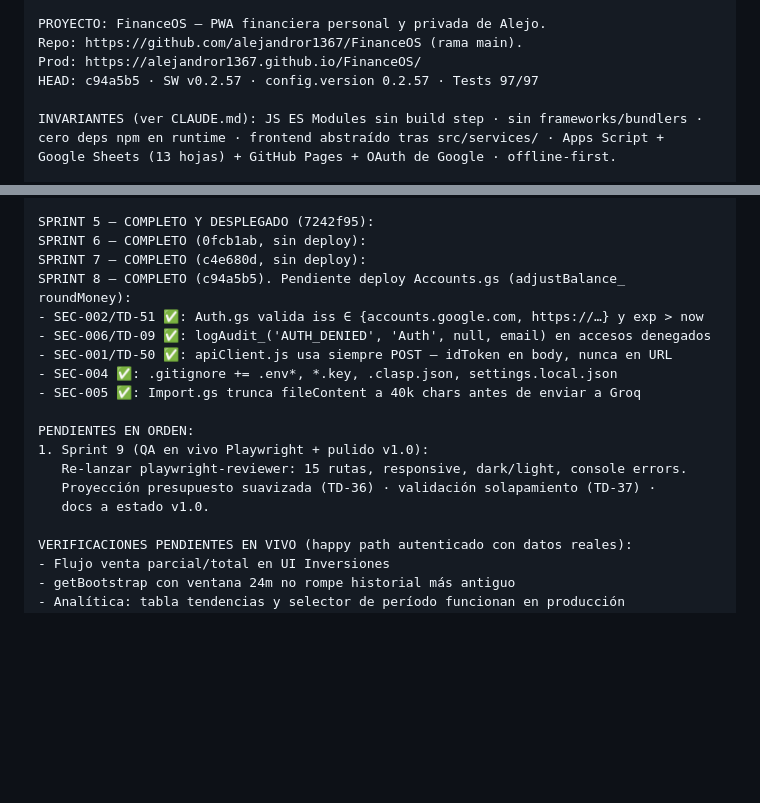
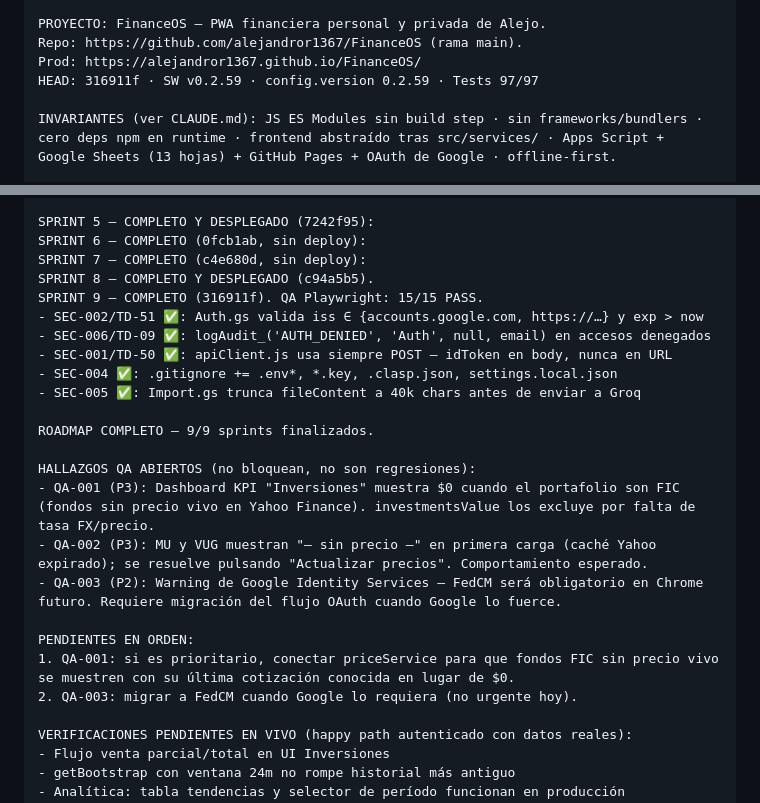
Before and after one commit to alejandror1367/FinanceOS, a Markdown page: docs/NEXT_SESSION.md, 2 parts joined by grey strips. Rendered like a GitHub page; blank space fills up the shorter version.

```diff
--- a/docs/NEXT_SESSION.md
+++ b/docs/NEXT_SESSION.md
@@ -13,7 +13,7 @@ Tras git pull deben APROBARSE y REINICIARSE Claude Code: las tools MCP se fijan
 PROYECTO: FinanceOS — PWA financiera personal y privada de Alejo.
 Repo: https://github.com/alejandror1367/FinanceOS (rama main).
 Prod: https://alejandror1367.github.io/FinanceOS/
-HEAD: c94a5b5 · SW v0.2.57 · config.version 0.2.57 · Tests 97/97
+HEAD: 316911f · SW v0.2.59 · config.version 0.2.59 · Tests 97/97
 
 INVARIANTES (ver CLAUDE.md): JS ES Modules sin build step · sin frameworks/bundlers ·
 cero deps npm en runtime · frontend abstraído tras src/services/ · Apps Script +
@@ -36,18 +36,24 @@ SESIÓN NOCHE (06d2c4c):
 SPRINT 5 — COMPLETO Y DESPLEGADO (7242f95):
 SPRINT 6 — COMPLETO (0fcb1ab, sin deploy):
 SPRINT 7 — COMPLETO (c4e680d, sin deploy):
-SPRINT 8 — COMPLETO (c94a5b5). Pendiente deploy Accounts.gs (adjustBalance_ roundMoney):
+SPRINT 8 — COMPLETO Y DESPLEGADO (c94a5b5).
+SPRINT 9 — COMPLETO (316911f). QA Playwright: 15/15 PASS.
 - SEC-002/TD-51 ✅: Auth.gs valida iss ∈ {accounts.google.com, https://…} y exp > now
 - SEC-006/TD-09 ✅: logAudit_('AUTH_DENIED', 'Auth', null, email) en accesos denegados
 - SEC-001/TD-50 ✅: apiClient.js usa siempre POST — idToken en body, nunca en URL
 - SEC-004 ✅: .gitignore += .env*, *.key, .clasp.json, settings.local.json
 - SEC-005 ✅: Import.gs trunca fileContent a 40k chars antes de enviar a Groq
 
+ROADMAP COMPLETO — 9/9 sprints finalizados.
+
+HALLAZGOS QA ABIERTOS (no bloquean, no son regresiones):
+- QA-001 (P3): Dashboard KPI "Inversiones" muestra $0 cuando el portafolio son FIC (fondos sin precio vivo en Yahoo Finance). investmentsValue los excluye por falta de tasa FX/precio.
+- QA-002 (P3): MU y VUG muestran "— sin precio —" en primera carga (caché Yahoo expirado); se resuelve pulsando "Actualizar precios". Comportamiento esperado.
+- QA-003 (P2): Warning de Google Identity Services — FedCM será obligatorio en Chrome futuro. Requiere migración del flujo OAuth cuando Google lo fuerce.
+
 PENDIENTES EN ORDEN:
-1. Sprint 9 (QA en vivo Playwright + pulido v1.0):
-   Re-lanzar playwright-reviewer: 15 rutas, responsive, dark/light, console errors.
-   Proyección presupuesto suavizada (TD-36) · validación solapamiento (TD-37) ·
-   docs a estado v1.0.
+1. QA-001: si es prioritario, conectar priceService para que fondos FIC sin precio vivo se muestren con su última cotización conocida en lugar de $0.
+2. QA-003: migrar a FedCM cuando Google lo requiera (no urgente hoy).
 
 VERIFICACIONES PENDIENTES EN VIVO (happy path autenticado con datos reales):
 - Flujo venta parcial/total en UI Inversiones
```
Also changed, not shown: PROJECT_HANDOFF.md (+8 -7 lines), docs/TechnicalDebt.md (+2 -2 lines).
